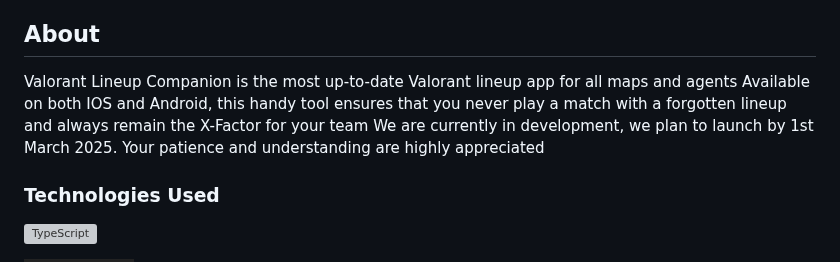
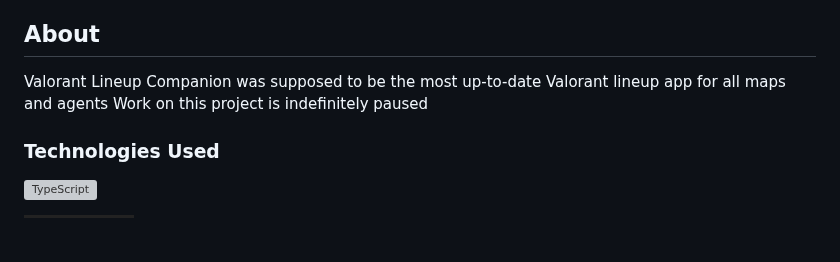
Before and after one commit to shaziwnl/Valorant-Lineup-Companion, a Markdown page: README.md, the part around the change. Rendered like a GitHub page; badges without logos; blank space fills up the shorter version; grey boxes are pictures that could not be loaded.

```diff
--- a/README.md
+++ b/README.md
@@ -44,9 +44,8 @@
 
 <!-- ABOUT -->
 ## About
-Valorant Lineup Companion is the most up-to-date Valorant lineup app for all maps and agents
-Available on both IOS and Android, this handy tool ensures that you never play a match with a forgotten lineup and always remain the X-Factor for your team
-We are currently in development, we plan to launch by 1st March 2025. Your patience and understanding are highly appreciated
+Valorant Lineup Companion was supposed to be the most up-to-date Valorant lineup app for all maps and agents
+Work on this project is indefinitely paused
 
 
 ### Technologies Used
```
